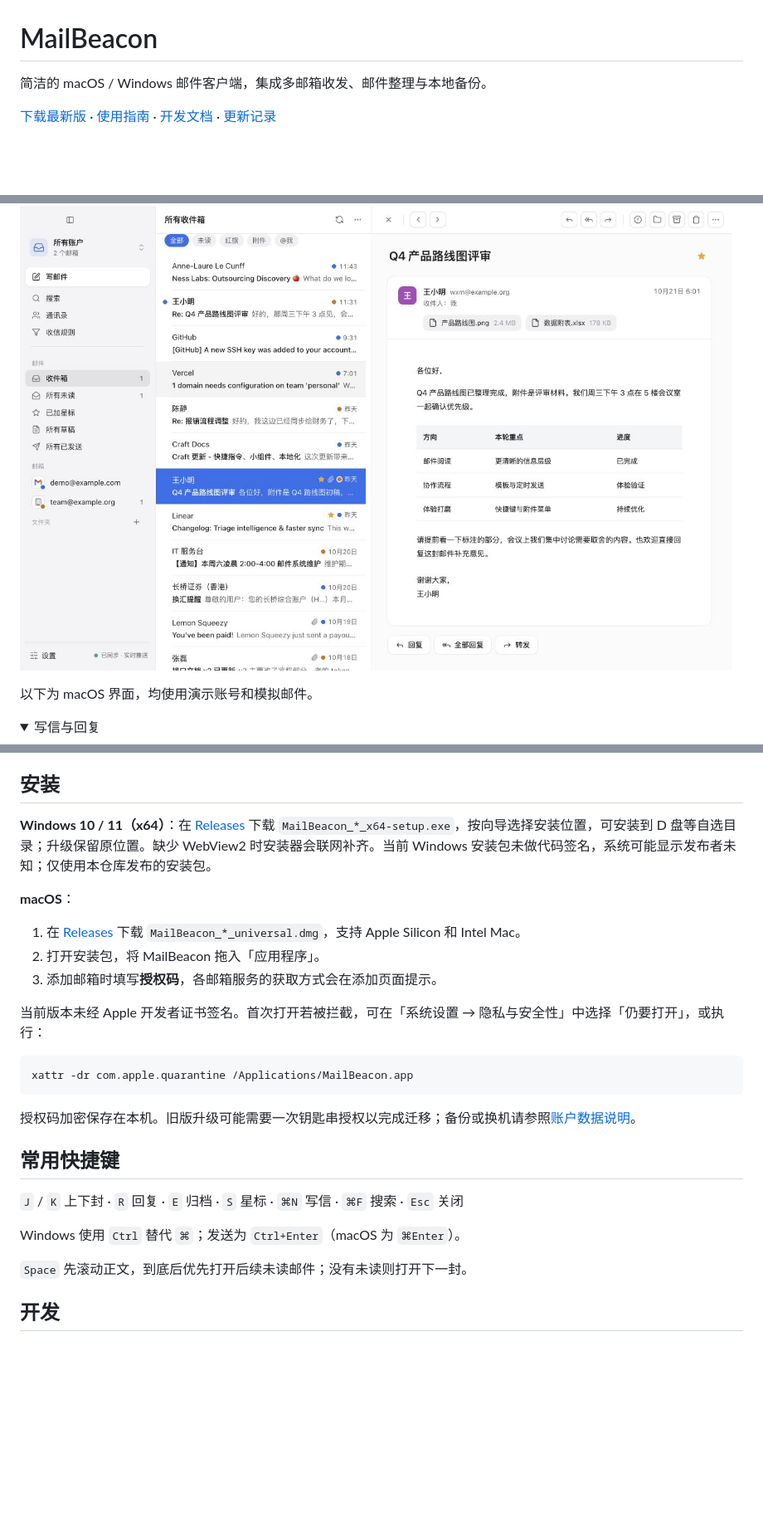
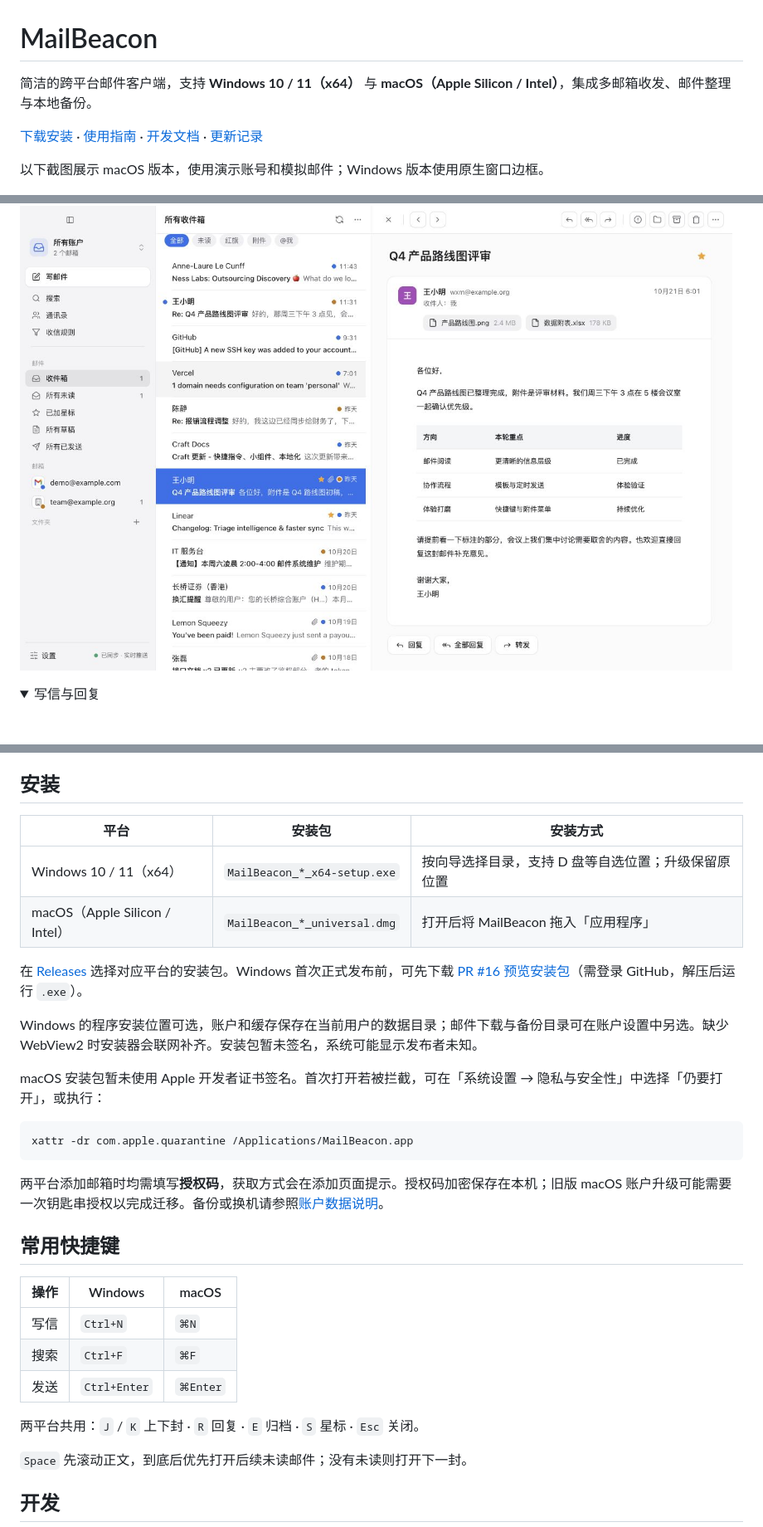
Before and after one commit to lsclpangpang/mailbeacon, a Markdown page: README.md, 3 parts joined by grey strips. Shown at 83% size. Rendered like a GitHub page; folded sections open; blank space fills up the shorter version.

Commit message:
docs: 补齐 Windows 下载与双平台使用说明

````diff
--- a/README.md
+++ b/README.md
@@ -1,12 +1,12 @@
 # MailBeacon
 
-简洁的 macOS / Windows 邮件客户端，集成多邮箱收发、邮件整理与本地备份。
+简洁的跨平台邮件客户端，支持 **Windows 10 / 11（x64）** 与 **macOS（Apple Silicon / Intel）**，集成多邮箱收发、邮件整理与本地备份。
 
-[下载最新版](https://github.com/lsclpangpang/mailbeacon/releases/latest) · [使用指南](docs/usage.md) · [开发文档](docs/development.md) · [更新记录](CHANGELOG.md)
+[下载安装](#安装) · [使用指南](docs/usage.md) · [开发文档](docs/development.md) · [更新记录](CHANGELOG.md)
+
+以下截图展示 macOS 版本，使用演示账号和模拟邮件；Windows 版本使用原生窗口边框。
 
 ![MailBeacon 主界面：邮箱侧栏、邮件列表与阅读区](docs/screenshots/inbox.jpg)
-
-以下为 macOS 界面，均使用演示账号和模拟邮件。
 
 <details>
 <summary>写信与回复</summary>
@@ -65,27 +65,32 @@
 
 ## 安装
 
-**Windows 10 / 11（x64）**：在 [Releases](https://github.com/lsclpangpang/mailbeacon/releases/latest) 下载 `MailBeacon_*_x64-setup.exe`，按向导选择安装位置，可安装到 D 盘等自选目录；升级保留原位置。缺少 WebView2 时安装器会联网补齐。当前 Windows 安装包未做代码签名，系统可能显示发布者未知；仅使用本仓库发布的安装包。
+| 平台 | 安装包 | 安装方式 |
+| --- | --- | --- |
+| Windows 10 / 11（x64） | `MailBeacon_*_x64-setup.exe` | 按向导选择目录，支持 D 盘等自选位置；升级保留原位置 |
+| macOS（Apple Silicon / Intel） | `MailBeacon_*_universal.dmg` | 打开后将 MailBeacon 拖入「应用程序」 |
 
-**macOS**：
+在 [Releases](https://github.com/lsclpangpang/mailbeacon/releases/latest) 选择对应平台的安装包。Windows 首次正式发布前，可先下载 [PR #16 预览安装包](https://github.com/lsclpangpang/mailbeacon/actions/runs/39795436611/artifacts/12433837311)（需登录 GitHub，解压后运行 `.exe`）。
 
-1. 在 [Releases](https://github.com/lsclpangpang/mailbeacon/releases/latest) 下载 `MailBeacon_*_universal.dmg`，支持 Apple Silicon 和 Intel Mac。
-2. 打开安装包，将 MailBeacon 拖入「应用程序」。
-3. 添加邮箱时填写**授权码**，各邮箱服务的获取方式会在添加页面提示。
+Windows 的程序安装位置可选，账户和缓存保存在当前用户的数据目录；邮件下载与备份目录可在账户设置中另选。缺少 WebView2 时安装器会联网补齐。安装包暂未签名，系统可能显示发布者未知。
 
-当前版本未经 Apple 开发者证书签名。首次打开若被拦截，可在「系统设置 → 隐私与安全性」中选择「仍要打开」，或执行：
+macOS 安装包暂未使用 Apple 开发者证书签名。首次打开若被拦截，可在「系统设置 → 隐私与安全性」中选择「仍要打开」，或执行：
 
 ```sh
 xattr -dr com.apple.quarantine /Applications/MailBeacon.app
 ```
 
-授权码加密保存在本机。旧版升级可能需要一次钥匙串授权以完成迁移；备份或换机请参照[账户数据说明](docs/usage.md#授权码迁移与备份)。
+两平台添加邮箱时均需填写**授权码**，获取方式会在添加页面提示。授权码加密保存在本机；旧版 macOS 账户升级可能需要一次钥匙串授权以完成迁移。备份或换机请参照[账户数据说明](docs/usage.md#授权码迁移与备份)。
 
 ## 常用快捷键
 
-`J` / `K` 上下封 · `R` 回复 · `E` 归档 · `S` 星标 · `⌘N` 写信 · `⌘F` 搜索 · `Esc` 关闭
+| 操作 | Windows | macOS |
+| --- | --- | --- |
+| 写信 | `Ctrl+N` | `⌘N` |
+| 搜索 | `Ctrl+F` | `⌘F` |
+| 发送 | `Ctrl+Enter` | `⌘Enter` |
 
-Windows 使用 `Ctrl` 替代 `⌘`；发送为 `Ctrl+Enter`（macOS 为 `⌘Enter`）。
+两平台共用：`J` / `K` 上下封 · `R` 回复 · `E` 归档 · `S` 星标 · `Esc` 关闭。
 
 `Space` 先滚动正文，到底后优先打开后续未读邮件；没有未读则打开下一封。
 
````
